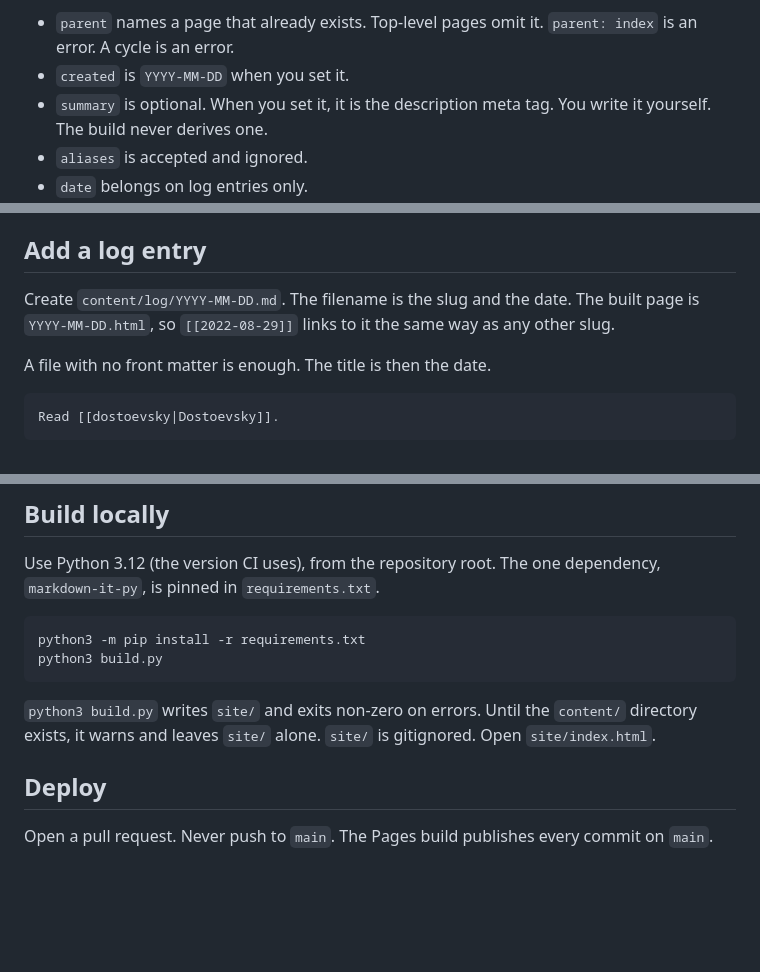
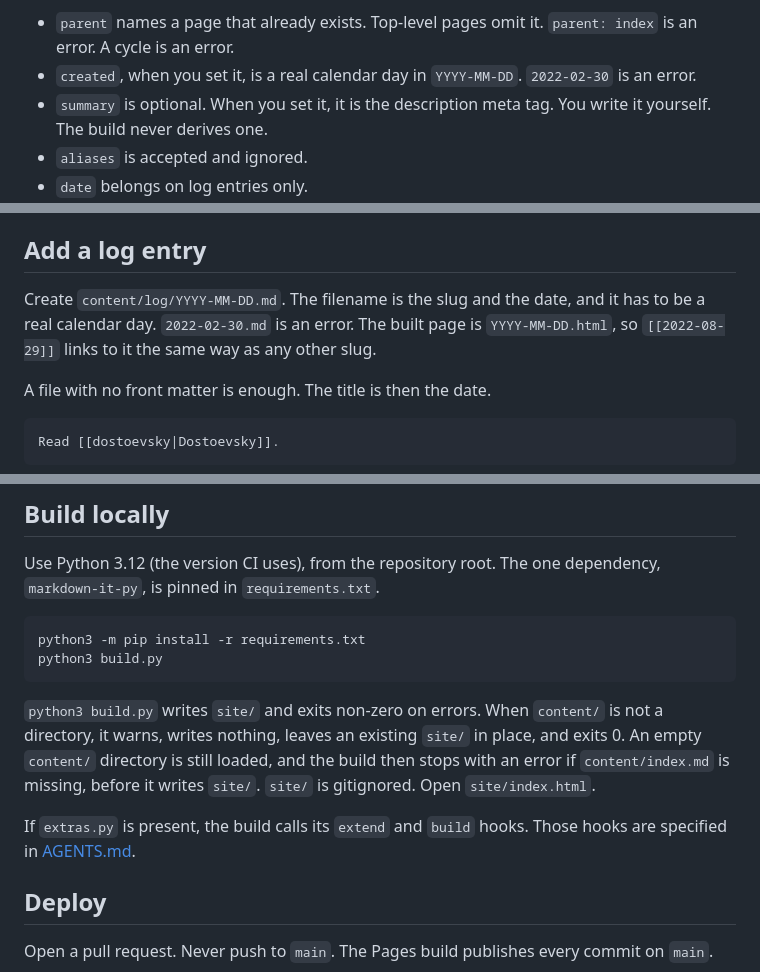
Before and after one commit to ns123abc/ns123abc.github.io, a Markdown page: README.md, 3 parts joined by grey strips. GitHub-like rendering; blank space fills up the shorter version.

Commit message:
README: match the calendar-day, kind, and missing-content rules
AGENTS.md now records real dates, how kind is assigned, the
content/ miss path, and the extras.py hooks. The how-to follows it.

Co-authored-by: nxsareen <nxsareen@gmail.com>

````diff
--- a/README.md
+++ b/README.md
@@ -23,7 +23,7 @@ Prose, in CommonMark.
 Front matter is a flat `key: value` block between `---` lines, parsed by the build. The keys are `title`, `parent`, `created`, `date`, `date_approx`, `summary`, and `aliases`. An unknown key or a duplicate key fails the build. An empty value means the key is absent. One pair of matching quotes around a value is stripped.
 
 - `parent` names a page that already exists. Top-level pages omit it. `parent: index` is an error. A cycle is an error.
-- `created` is `YYYY-MM-DD` when you set it.
+- `created`, when you set it, is a real calendar day in `YYYY-MM-DD`. `2022-02-30` is an error.
 - `summary` is optional. When you set it, it is the description meta tag. You write it yourself. The build never derives one.
 - `aliases` is accepted and ignored.
 - `date` belongs on log entries only.
@@ -36,7 +36,7 @@ An image is a Markdown image whose file is already in the repo, for example `![a
 
 ## Add a log entry
 
-Create `content/log/YYYY-MM-DD.md`. The filename is the slug and the date. The built page is `YYYY-MM-DD.html`, so `[[2022-08-29]]` links to it the same way as any other slug.
+Create `content/log/YYYY-MM-DD.md`. The filename is the slug and the date, and it has to be a real calendar day. `2022-02-30.md` is an error. The built page is `YYYY-MM-DD.html`, so `[[2022-08-29]]` links to it the same way as any other slug.
 
 A file with no front matter is enough. The title is then the date.
 
@@ -96,7 +96,9 @@ python3 -m pip install -r requirements.txt
 python3 build.py
 ```
 
-`python3 build.py` writes `site/` and exits non-zero on errors. Until the `content/` directory exists, it warns and leaves `site/` alone. `site/` is gitignored. Open `site/index.html`.
+`python3 build.py` writes `site/` and exits non-zero on errors. When `content/` is not a directory, it warns, writes nothing, leaves an existing `site/` in place, and exits 0. An empty `content/` directory is still loaded, and the build then stops with an error if `content/index.md` is missing, before it writes `site/`. `site/` is gitignored. Open `site/index.html`.
+
+If `extras.py` is present, the build calls its `extend` and `build` hooks. Those hooks are specified in [AGENTS.md](AGENTS.md).
 
 ## Deploy
 
````
Also changed, not shown: other parts of README.md (+1 -1 lines).
